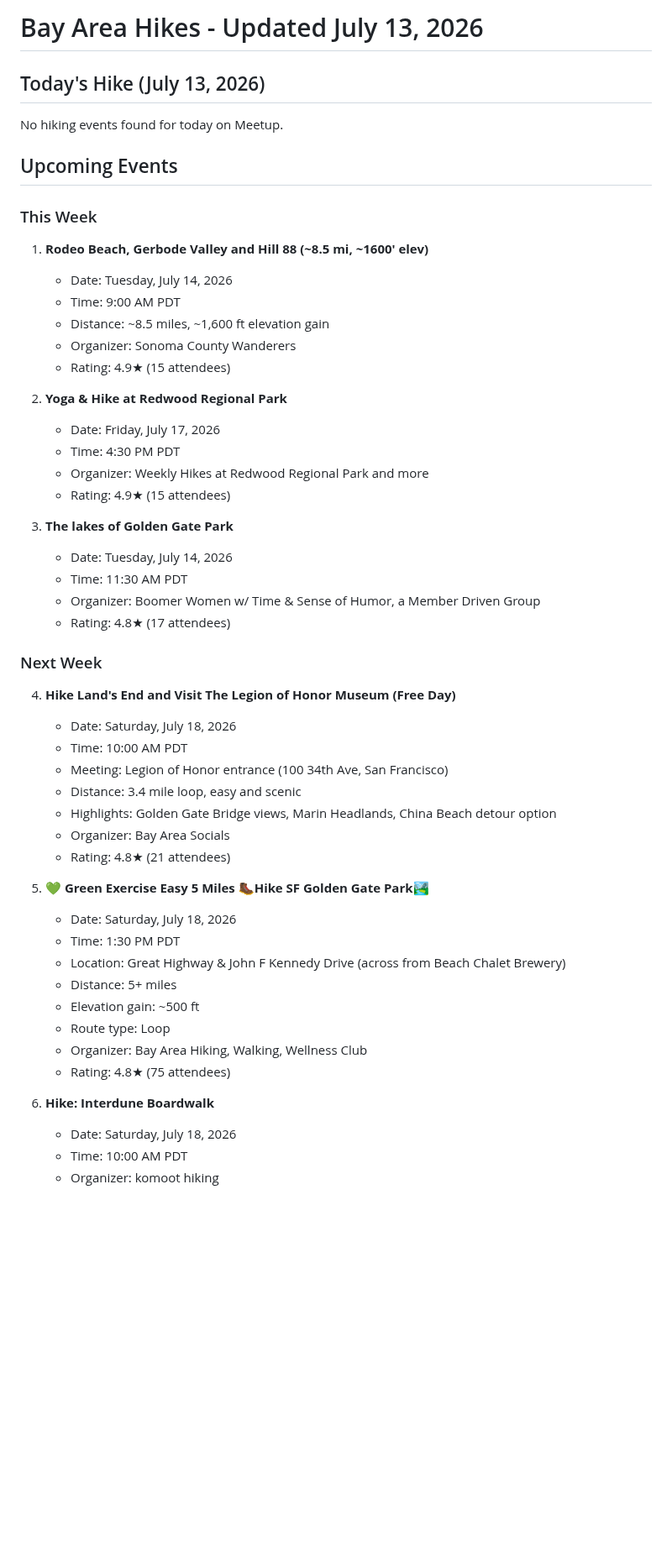
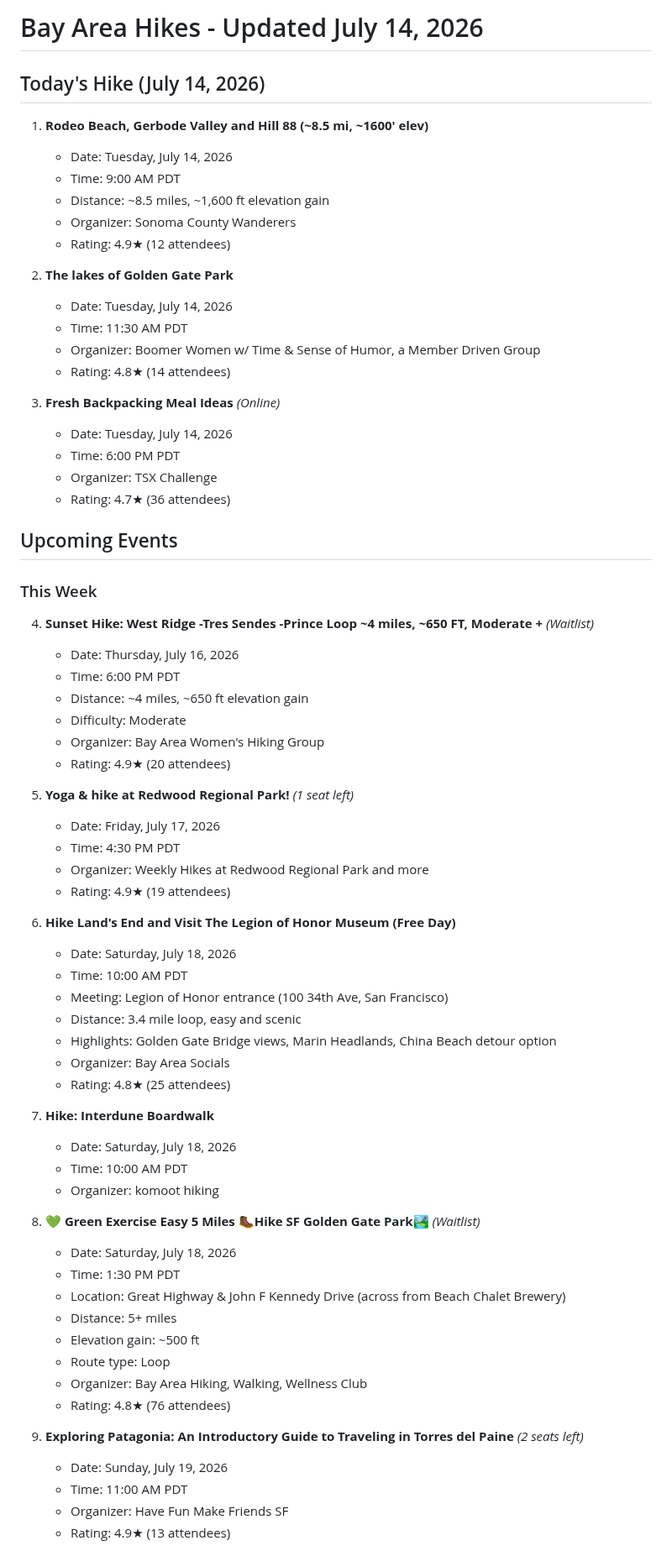
Before and after one commit to upsideprompts/upsideprompts.github.io, a Markdown page: bayhikes.md, the part around one of its changes. Shown at 84% size. GitHub-like rendering; blank space fills up the shorter version.

```diff
--- a/bayhikes.md
+++ b/bayhikes.md
@@ -1,43 +1,59 @@
-# Bay Area Hikes - Updated July 13, 2026
+# Bay Area Hikes - Updated July 14, 2026
 
-## Today's Hike (July 13, 2026)
-No hiking events found for today on Meetup.
-
-## Upcoming Events
-
-### This Week
+## Today's Hike (July 14, 2026)
 
 1. **Rodeo Beach, Gerbode Valley and Hill 88 (~8.5 mi, ~1600' elev)**
    - Date: Tuesday, July 14, 2026
    - Time: 9:00 AM PDT
    - Distance: ~8.5 miles, ~1,600 ft elevation gain
    - Organizer: Sonoma County Wanderers
-   - Rating: 4.9★ (15 attendees)
+   - Rating: 4.9★ (12 attendees)
 
-2. **Yoga & Hike at Redwood Regional Park**
+2. **The lakes of Golden Gate Park**
+   - Date: Tuesday, July 14, 2026
+   - Time: 11:30 AM PDT
+   - Organizer: Boomer Women w/ Time & Sense of Humor, a Member Driven Group
+   - Rating: 4.8★ (14 attendees)
+
+3. **Fresh Backpacking Meal Ideas** *(Online)*
+   - Date: Tuesday, July 14, 2026
+   - Time: 6:00 PM PDT
+   - Organizer: TSX Challenge
+   - Rating: 4.7★ (36 attendees)
+
+## Upcoming Events
+
+### This Week
+
+4. **Sunset Hike: West Ridge -Tres Sendes -Prince Loop ~4 miles, ~650 FT, Moderate +** *(Waitlist)*
+   - Date: Thursday, July 16, 2026
+   - Time: 6:00 PM PDT
+   - Distance: ~4 miles, ~650 ft elevation gain
+   - Difficulty: Moderate
+   - Organizer: Bay Area Women's Hiking Group
+   - Rating: 4.9★ (20 attendees)
+
+5. **Yoga & hike at Redwood Regional Park!** *(1 seat left)*
    - Date: Friday, July 17, 2026
    - Time: 4:30 PM PDT
    - Organizer: Weekly Hikes at Redwood Regional Park and more
-   - Rating: 4.9★ (15 attendees)
+   - Rating: 4.9★ (19 attendees)
 
-3. **The lakes of Golden Gate Park**
-   - Date: Tuesday, July 14, 2026
-   - Time: 11:30 AM PDT
-   - Organizer: Boomer Women w/ Time & Sense of Humor, a Member Driven Group
-   - Rating: 4.8★ (17 attendees)
-
-### Next Week
-
-4. **Hike Land's End and Visit The Legion of Honor Museum (Free Day)**
+6. **Hike Land's End and Visit The Legion of Honor Museum (Free Day)**
    - Date: Saturday, July 18, 2026
    - Time: 10:00 AM PDT
    - Meeting: Legion of Honor entrance (100 34th Ave, San Francisco)
    - Distance: 3.4 mile loop, easy and scenic
    - Highlights: Golden Gate Bridge views, Marin Headlands, China Beach detour option
    - Organizer: Bay Area Socials
-   - Rating: 4.8★ (21 attendees)
+   - Rating: 4.8★ (25 attendees)
 
-5. **💚 Green Exercise Easy 5 Miles 🥾Hike SF Golden Gate Park🏞️**
+7. **Hike: Interdune Boardwalk**
+   - Date: Saturday, July 18, 2026
+   - Time: 10:00 AM PDT
+   - Organizer: komoot hiking
+
+8. **💚 Green Exercise Easy 5 Miles 🥾Hike SF Golden Gate Park🏞️** *(Waitlist)*
    - Date: Saturday, July 18, 2026
    - Time: 1:30 PM PDT
    - Location: Great Highway & John F Kennedy Drive (across from Beach Chalet Brewery)
@@ -45,10 +61,11 @@ No hiking events found for today on Meetup.
    - Elevation gain: ~500 ft
    - Route type: Loop
    - Organizer: Bay Area Hiking, Walking, Wellness Club
-   - Rating: 4.8★ (75 attendees)
+   - Rating: 4.8★ (76 attendees)
 
-6. **Hike: Interdune Boardwalk**
-   - Date: Saturday, July 18, 2026
-   - Time: 10:00 AM PDT
-   - Organizer: komoot hiking
+9. **Exploring Patagonia: An Introductory Guide to Traveling in Torres del Paine** *(2 seats left)*
+   - Date: Sunday, July 19, 2026
+   - Time: 11:00 AM PDT
+   - Organizer: Have Fun Make Friends SF
+   - Rating: 4.9★ (13 attendees)
 
```
Also changed, not shown: other parts of bayhikes.md (+78 -53 lines).
